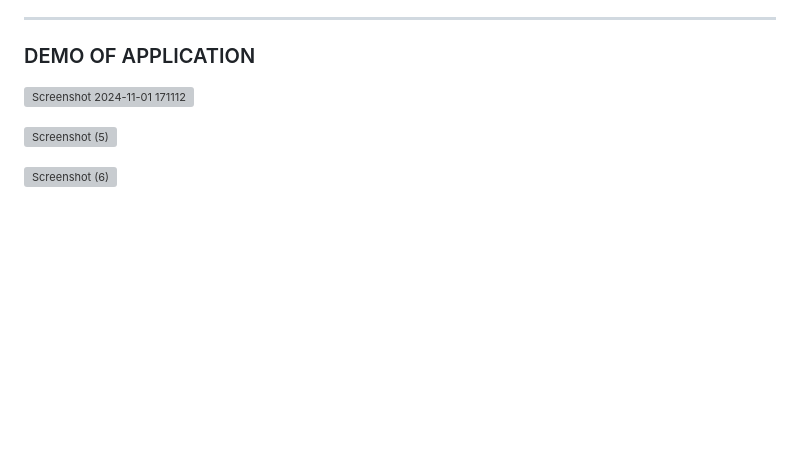
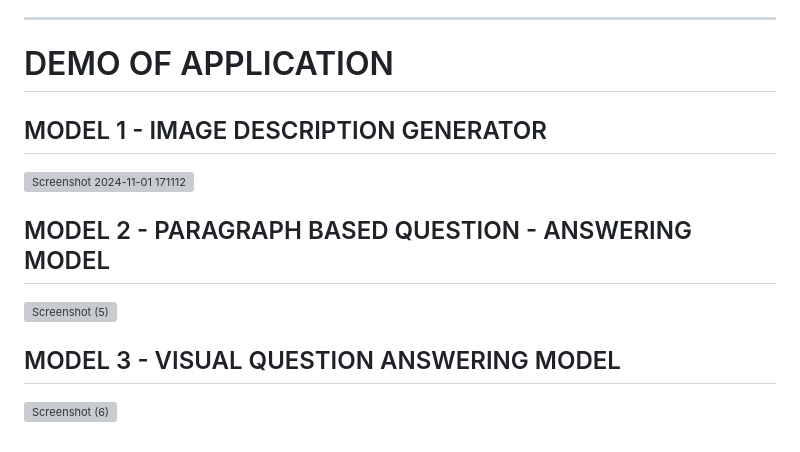
Before and after one commit to letsdoitbycode/Vixual-AI-Suite, a Markdown page: README.md, the part around the change. Rendered like a GitHub page; blank space fills up the shorter version; grey boxes are pictures that could not be loaded.

```diff
--- a/README.md
+++ b/README.md
@@ -109,14 +109,18 @@ The **Visual Question Answering (VQA)** model combines image analysis with natur
 
 ---
 
-### DEMO OF APPLICATION
+# DEMO OF APPLICATION
+
+## MODEL 1 - IMAGE DESCRIPTION GENERATOR
 
 ![Screenshot 2024-11-01 171112](https://github.com/user-attachments/assets/7070f829-9d86-4b1a-b2af-e4639a9017a1)
 
 
+## MODEL 2 - PARAGRAPH BASED QUESTION - ANSWERING MODEL
 
 ![Screenshot (5)](https://github.com/user-attachments/assets/598991d2-3b33-4dfe-946a-902075cac58b)
 
 
+## MODEL 3 - VISUAL QUESTION ANSWERING MODEL
 
 ![Screenshot (6)](https://github.com/user-attachments/assets/5d5d3f21-eb99-4d12-abf8-3ec581f2db88)
```
